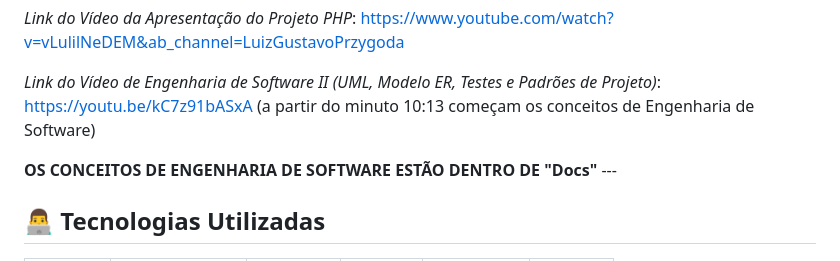
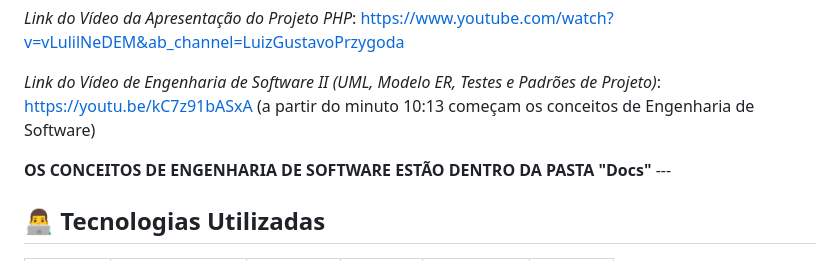
Before and after one commit to LuanFelipeTenroller/prog3-crud, a Markdown page: README.md, the part around the change. Drawn GitHub-style.

```diff
--- a/README.md
+++ b/README.md
@@ -6,7 +6,7 @@ Este repositório contém um sistema web de **cadastro e gerenciamento de planta
 
 *Link do Vídeo de Engenharia de Software II (UML, Modelo ER, Testes e Padrões de Projeto)*: https://youtu.be/kC7z91bASxA (a partir do minuto 10:13 começam os conceitos de Engenharia de Software)
 
-<td><b>OS CONCEITOS DE ENGENHARIA DE SOFTWARE ESTÃO DENTRO DE "Docs"</b></td>
+<td><b>OS CONCEITOS DE ENGENHARIA DE SOFTWARE ESTÃO DENTRO DA PASTA "Docs"</b></td>
 ---
 
 ## 👨‍💻 Tecnologias Utilizadas
```
